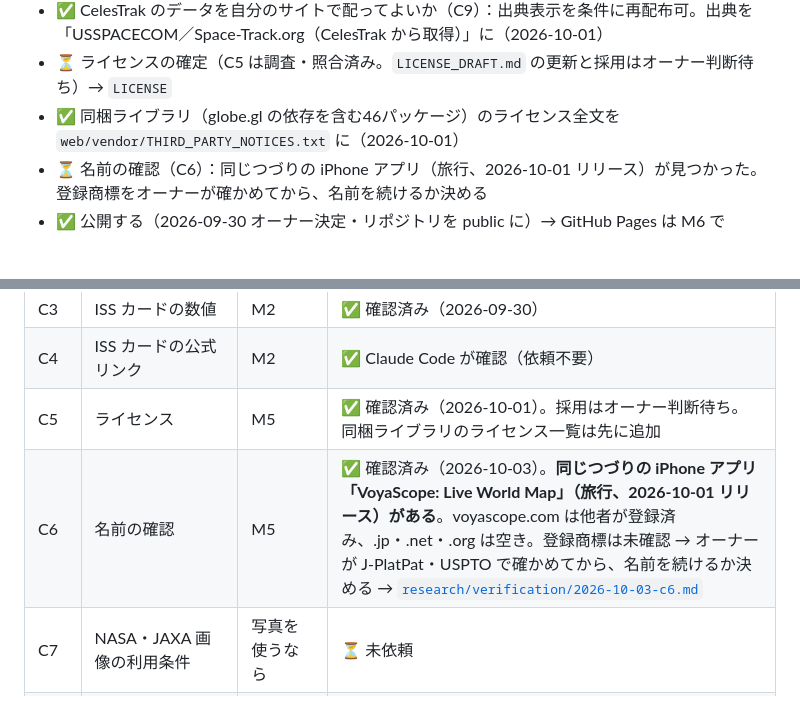
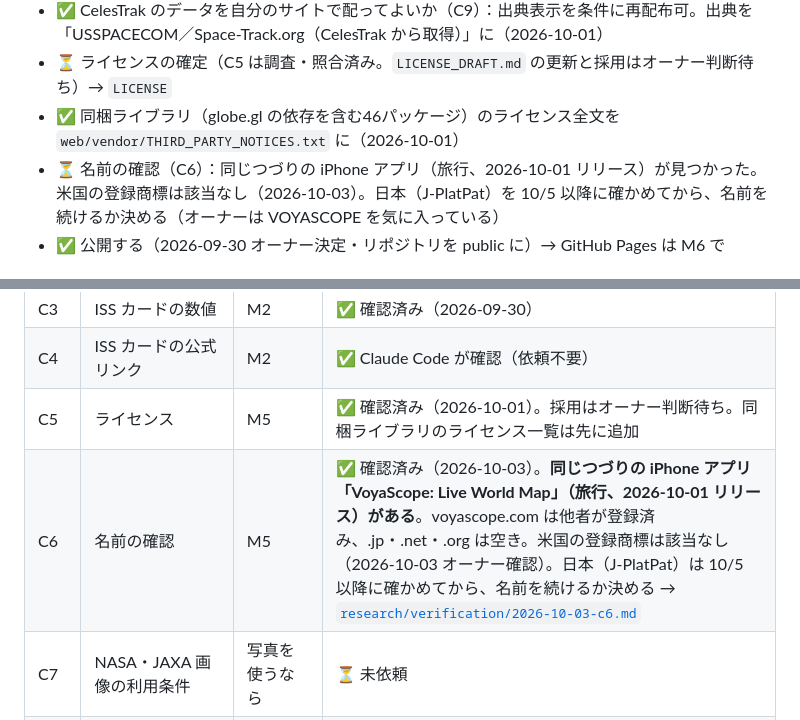
Before and after one commit to mentoce0-gif/voyascope, a Markdown page: docs/roadmap.md, 2 parts joined by grey strips. Rendered like a GitHub page.

```diff
--- a/docs/roadmap.md
+++ b/docs/roadmap.md
@@ -134,7 +134,7 @@ M3 は外部データなしで作れるので、M2 の調査待ちの間に先
 - ✅ CelesTrak のデータを自分のサイトで配ってよいか（C9）：出典表示を条件に再配布可。出典を「USSPACECOM／Space-Track.org（CelesTrak から取得）」に（2026-10-01）
 - ⏳ ライセンスの確定（C5 は調査・照合済み。`LICENSE_DRAFT.md` の更新と採用はオーナー判断待ち）→ `LICENSE`
 - ✅ 同梱ライブラリ（globe.gl の依存を含む46パッケージ）のライセンス全文を `web/vendor/THIRD_PARTY_NOTICES.txt` に（2026-10-01）
-- ⏳ 名前の確認（C6）：同じつづりの iPhone アプリ（旅行、2026-10-01 リリース）が見つかった。登録商標をオーナーが確かめてから、名前を続けるか決める
+- ⏳ 名前の確認（C6）：同じつづりの iPhone アプリ（旅行、2026-10-01 リリース）が見つかった。米国の登録商標は該当なし（2026-10-03）。日本（J-PlatPat）を 10/5 以降に確かめてから、名前を続けるか決める（オーナーは VOYASCOPE を気に入っている）
 - ✅ 公開する（2026-09-30 オーナー決定・リポジトリを public に）→ GitHub Pages は M6 で
 
 ## M7　日本発の探査機（マイルストーン後半の候補・2026-10-01 オーナー）⏳
@@ -230,7 +230,7 @@ M3 は外部データなしで作れるので、M2 の調査待ちの間に先
 | C3 | ISS カードの数値 | M2 | ✅ 確認済み（2026-09-30） |
 | C4 | ISS カードの公式リンク | M2 | ✅ Claude Code が確認（依頼不要） |
 | C5 | ライセンス | M5 | ✅ 確認済み（2026-10-01）。採用はオーナー判断待ち。同梱ライブラリのライセンス一覧は先に追加 |
-| C6 | 名前の確認 | M5 | ✅ 確認済み（2026-10-03）。**同じつづりの iPhone アプリ「VoyaScope: Live World Map」（旅行、2026-10-01 リリース）がある**。voyascope.com は他者が登録済み、.jp・.net・.org は空き。登録商標は未確認 → オーナーが J-PlatPat・USPTO で確かめてから、名前を続けるか決める → [`research/verification/2026-10-03-c6.md`](../research/verification/2026-10-03-c6.md) |
+| C6 | 名前の確認 | M5 | ✅ 確認済み（2026-10-03）。**同じつづりの iPhone アプリ「VoyaScope: Live World Map」（旅行、2026-10-01 リリース）がある**。voyascope.com は他者が登録済み、.jp・.net・.org は空き。米国の登録商標は該当なし（2026-10-03 オーナー確認）。日本（J-PlatPat）は 10/5 以降に確かめてから、名前を続けるか決める → [`research/verification/2026-10-03-c6.md`](../research/verification/2026-10-03-c6.md) |
 | C7 | NASA・JAXA 画像の利用条件 | 写真を使うなら | ⏳ 未依頼 |
 | C8 | Launch Library 2 の利用条件 | M4 v1（世界の打ち上げ） | ✅ 確認済み（2026-10-02）。数時間に1回の取得・加工して配るのは可。公式ではないので「参考」の印を付けて出す（オーナー決定・実装済み） |
 | C9 | CelesTrak データの再配布 | M5 | ✅ 確認済み（2026-10-01）。引用12件一致 |
```
Also changed, not shown: research/verification/2026-10-03-c6.md (+12 -2 lines).
